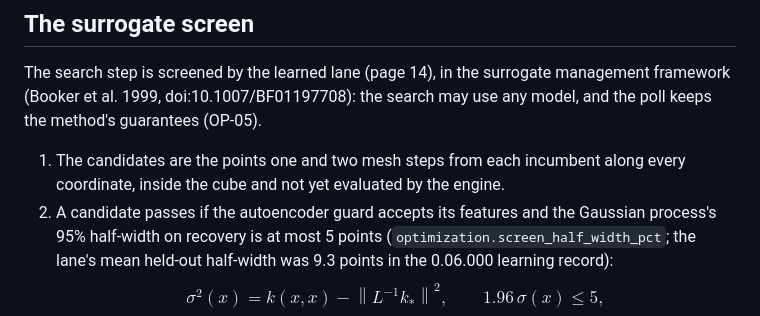
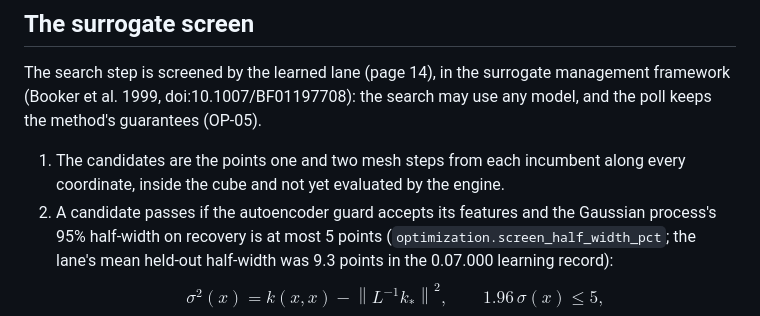
Before and after one commit to fsantibanezleal/CAOS_OreFlow, a Markdown page: docs/methodologies/12_optimization.md, the part around the change. Rendered like a GitHub page.

Commit message:
Methodology 12: the GP's mean held-out half-width from the 0.07.000 learning record (9.33 points, as in 0.06.000)

```diff
--- a/docs/methodologies/12_optimization.md
+++ b/docs/methodologies/12_optimization.md
@@ -86,7 +86,7 @@ The search step is screened by the learned lane (page 14), in the surrogate mana
    cube and not yet evaluated by the engine.
 2. A candidate passes if the autoencoder guard accepts its features and the Gaussian process's 95% half-width on
    recovery is at most 5 points (`optimization.screen_half_width_pct`; the lane's mean held-out half-width was
-   9.3 points in the 0.06.000 learning record):
+   9.3 points in the 0.07.000 learning record):
    $$\sigma^2(x) = k(x, x) - \left\lVert L^{-1} k_* \right\rVert^2,\qquad 1.96\,\sigma(x) \le 5,$$
    with $L$ the Cholesky factor of the training covariance (Rasmussen and Williams 2006, algorithm 2.1).
 3. The passing candidates are ranked by the surrogate's objective. The decisions change neither the throughput
```
